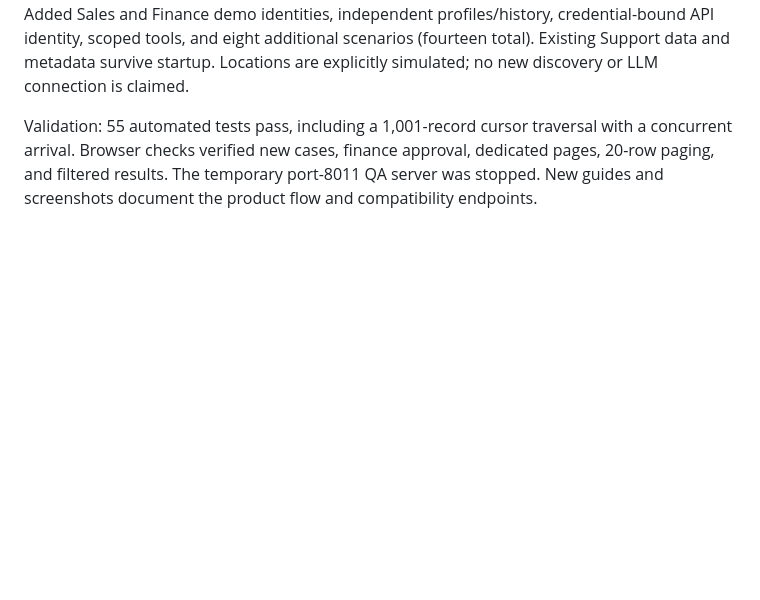
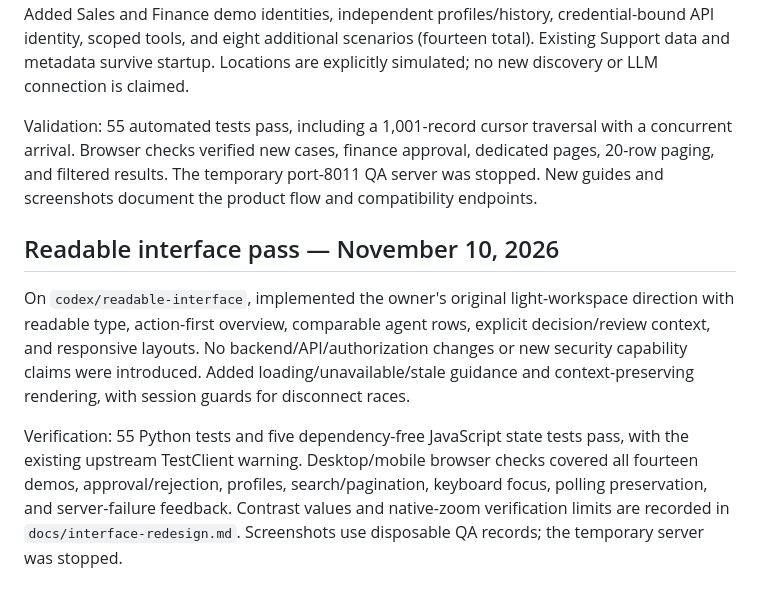
Before and after one commit to Josdip/agentgate, a Markdown page: docs/build-log.md, the part around the change. Drawn GitHub-style; blank space fills up the shorter version.

```diff
--- a/docs/build-log.md
+++ b/docs/build-log.md
@@ -44,3 +44,9 @@ Moved inventory/profiles to `/agents` and `/agents/{id}` and all decisions to `/
 Added Sales and Finance demo identities, independent profiles/history, credential-bound API identity, scoped tools, and eight additional scenarios (fourteen total). Existing Support data and metadata survive startup. Locations are explicitly simulated; no new discovery or LLM connection is claimed.
 
 Validation: 55 automated tests pass, including a 1,001-record cursor traversal with a concurrent arrival. Browser checks verified new cases, finance approval, dedicated pages, 20-row paging, and filtered results. The temporary port-8011 QA server was stopped. New guides and screenshots document the product flow and compatibility endpoints.
+
+## Readable interface pass — November 10, 2026
+
+On `codex/readable-interface`, implemented the owner's original light-workspace direction with readable type, action-first overview, comparable agent rows, explicit decision/review context, and responsive layouts. No backend/API/authorization changes or new security capability claims were introduced. Added loading/unavailable/stale guidance and context-preserving rendering, with session guards for disconnect races.
+
+Verification: 55 Python tests and five dependency-free JavaScript state tests pass, with the existing upstream TestClient warning. Desktop/mobile browser checks covered all fourteen demos, approval/rejection, profiles, search/pagination, keyboard focus, polling preservation, and server-failure feedback. Contrast values and native-zoom verification limits are recorded in `docs/interface-redesign.md`. Screenshots use disposable QA records; the temporary server was stopped.
```
Also changed, not shown: README.md (+4 -0 lines), docs/development.md (+4 -0 lines), docs/interface-redesign.md (added, +66 -0 lines), docs/images/interface/activity.png (added), docs/images/interface/agents.png (added), docs/images/interface/disconnected.png (added), docs/images/interface/mobile-agents.png (added), docs/images/interface/overview.png (added).
